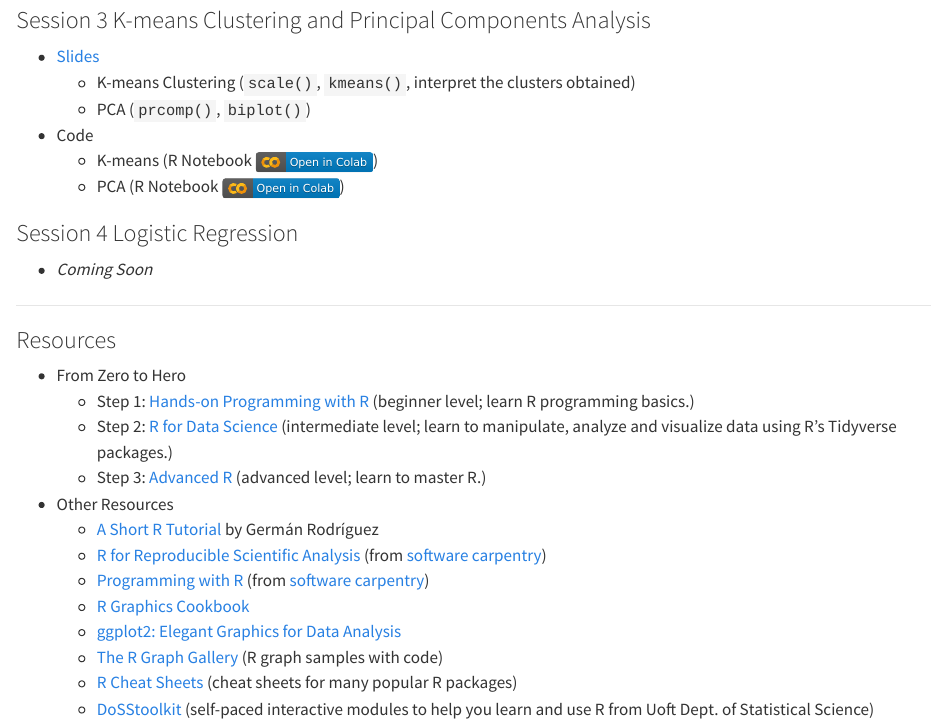
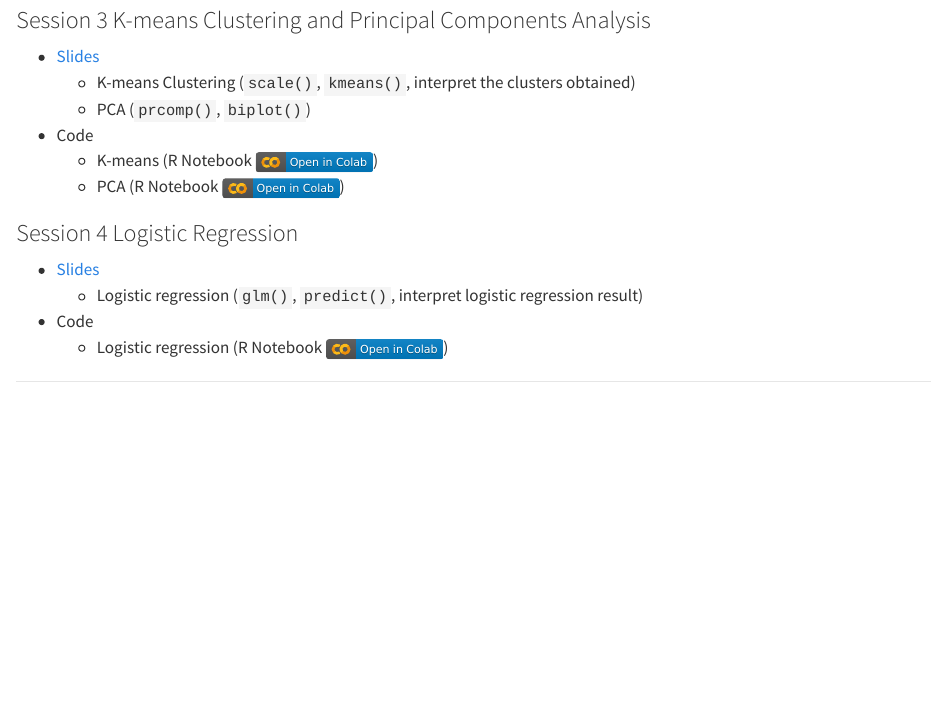
Before and after one commit to tdmdal/r-intro-2025-winter, a Quarto document (index.qmd): the page in a window 1100 px wide, from 1090 px down. Rendered offline with R 4.5, knitr and Pandoc in place of Quarto, with nearby package versions.

Commit message:
added session 4 materials

```diff
--- a/index.qmd
+++ b/index.qmd
@@ -55,7 +55,10 @@ An alternative to RStudio Cloud is the UofT JupyterHub/RStudio system. Go to its
 
 ### Session 4 Logistic Regression
 
--   *Coming Soon*
+-   [Slides](r_intro_part4.pdf)
+    -   Logistic regression (`glm()`, `predict()`, interpret logistic regression result)
+-   Code
+    -   Logistic regression (R Notebook [![](colab-badge.svg)](https://colab.research.google.com/github/tdmdal/r-intro-2025-winter/blob/master/docs/logistic_regression.ipynb))
 
 ------------------------------------------------------------------------
 
```
Also changed, not shown: docs/search.json, r_intro_part4.pdf (added), 4 other files.
